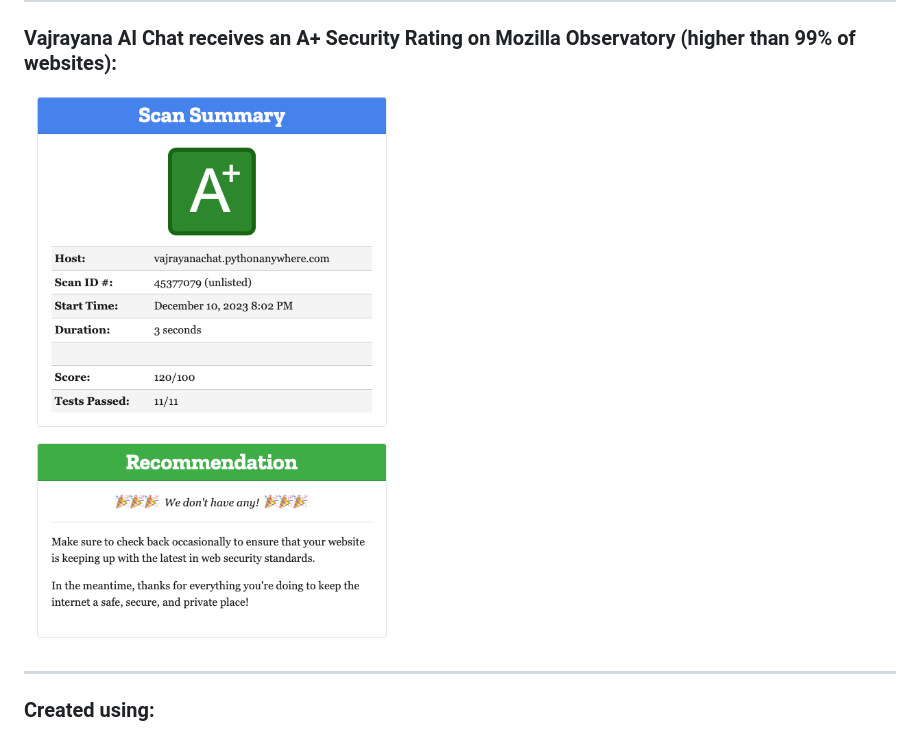
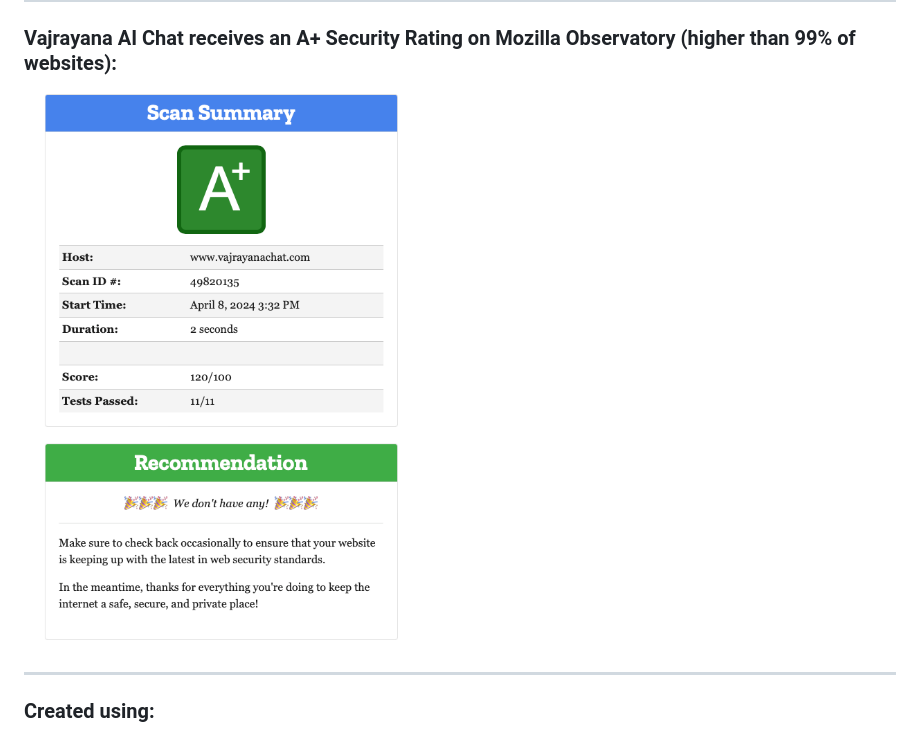
Before and after one commit to DrCBeatz/vajrayana-chat, a Markdown page: README.md, the part around the change. GitHub-like rendering; pictures changed too: static/img/vajrayana_chat_security_rating2.png (added).

Commit message:
add mozilla observatory security rating for www.vajrayanachat.com domain

```diff
--- a/README.md
+++ b/README.md
@@ -14,7 +14,7 @@ You can also create your own Experts, add Documents (in the form of text/PDF fil
 
 ### Vajrayana AI Chat receives an A+ Security Rating on Mozilla Observatory (higher than 99% of websites):
 
-![Vajrayana AI Chat Mozilla Observatory Score](static/img/vajrayana_chat_security_rating.png)
+![Vajrayana AI Chat Mozilla Observatory Score](static/img/vajrayana_chat_security_rating2.png)
 
 ---
 
```
